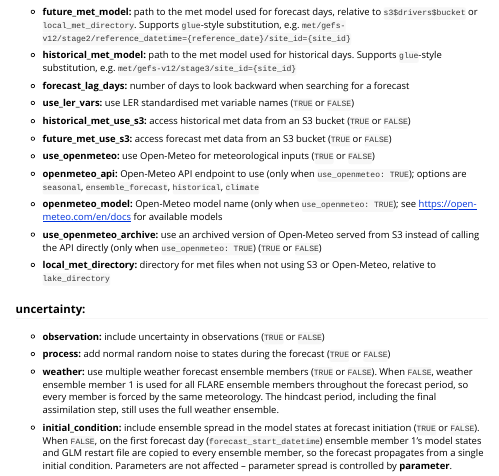
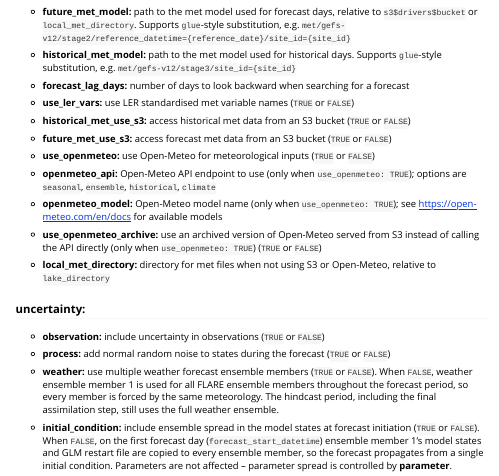
Before and after one commit to FLARE-forecast/FLAREr, an R Markdown document (vignettes/flare-config-vignette.Rmd): the page in a window 1100 px wide, from 3070 px down. Rendered offline with R 4.5, knitr and Pandoc, with nearby package versions.

Commit message:
Fix remaining openmeteo_api and test guard issues identified in code review
Co-authored-by: rqthomas <15669224+rqthomas@users.noreply.github.com>

```diff
--- a/inst/extdata/configuration/aed/configure_flare.yml
+++ b/inst/extdata/configuration/aed/configure_flare.yml
@@ -70,7 +70,7 @@ met:
    forecast_lag_days: 0
    use_ler_vars: FALSE
    use_openmeteo: FALSE
-   openmeteo_api: "ensemble_forecast"
+   openmeteo_api: "ensemble"
    openmeteo_model: "gfs_seamless"
    use_openmeteo_archive: FALSE
    local_met_directory: drivers/met
--- a/inst/extdata/configuration/default/configure_flare.yml
+++ b/inst/extdata/configuration/default/configure_flare.yml
@@ -67,7 +67,7 @@ met:
    forecast_lag_days: 0
    use_ler_vars: FALSE
    use_openmeteo: FALSE
-   openmeteo_api: "ensemble_forecast"
+   openmeteo_api: "ensemble"
    openmeteo_model: "gfs_seamless"
    use_openmeteo_archive: FALSE
    local_met_directory: drivers/met
--- a/inst/extdata/configuration/default_pf/configure_flare.yml
+++ b/inst/extdata/configuration/default_pf/configure_flare.yml
@@ -67,7 +67,7 @@ met:
    forecast_lag_days: 0
    use_ler_vars: FALSE
    use_openmeteo: FALSE
-   openmeteo_api: "ensemble_forecast"
+   openmeteo_api: "ensemble"
    openmeteo_model: "gfs_seamless"
    use_openmeteo_archive: FALSE
    local_met_directory: drivers/met
--- a/vignettes/flare-config-vignette.Rmd
+++ b/vignettes/flare-config-vignette.Rmd
@@ -382,7 +382,7 @@ settings, inputs, and outputs.
 
 -   **openmeteo_api:** Open-Meteo API endpoint to use (only when
     `use_openmeteo: TRUE`); options are `seasonal`,
-    `ensemble_forecast`, `historical`, `climate`
+    `ensemble`, `historical`, `climate`
 
 -   **openmeteo_model:** Open-Meteo model name (only when
     `use_openmeteo: TRUE`); see <https://open-meteo.com/en/docs> for
```
Also changed, not shown: 1 other file.
